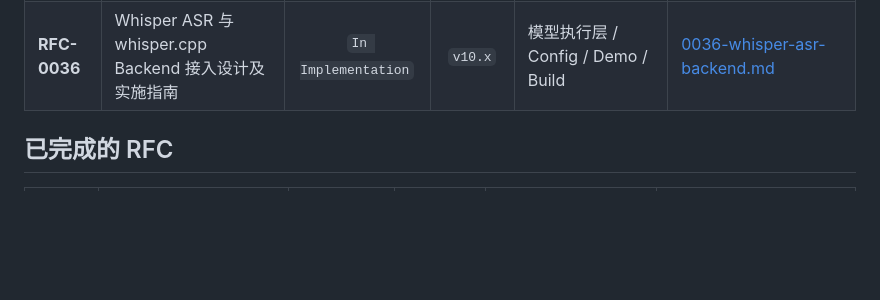
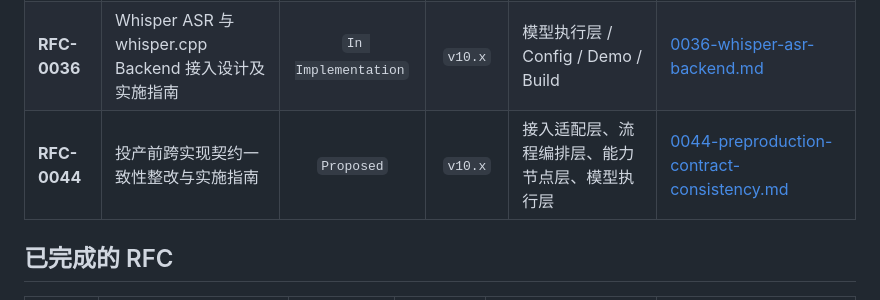
Before and after one commit to chamsechan/LLM-EdgeFlow, a Markdown page: doc/rfcs/README.md, the part around the change. GitHub-like rendering; blank space fills up the shorter version.

Commit message:
docs: propose RFC-0044 for preproduction contract consistency

```diff
--- a/doc/rfcs/README.md
+++ b/doc/rfcs/README.md
@@ -21,6 +21,7 @@
 | :--- | :--- | :---: | :---: | :--- | :--- |
 | **RFC-0029** | 外网架构收口与内网 SDK 迁移分阶段整改 | `In Implementation` | `v10.x / 待定` | 接入适配层、流程编排层、能力节点层、模型执行层 / Tooling | [0029-external-readiness-and-intranet-sdk-migration.md](0029-external-readiness-and-intranet-sdk-migration.md) |
 | **RFC-0036** | Whisper ASR 与 whisper.cpp Backend 接入设计及实施指南 | `In Implementation` | `v10.x` | 模型执行层 / Config / Demo / Build | [0036-whisper-asr-backend.md](0036-whisper-asr-backend.md) |
+| **RFC-0044** | 投产前跨实现契约一致性整改与实施指南 | `Proposed` | `v10.x` | 接入适配层、流程编排层、能力节点层、模型执行层 | [0044-preproduction-contract-consistency.md](0044-preproduction-contract-consistency.md) |
 
 ## 已完成的 RFC
 
```
Also changed, not shown: doc/rfcs/0044-preproduction-contract-consistency.md (added, +479 -0 lines).
